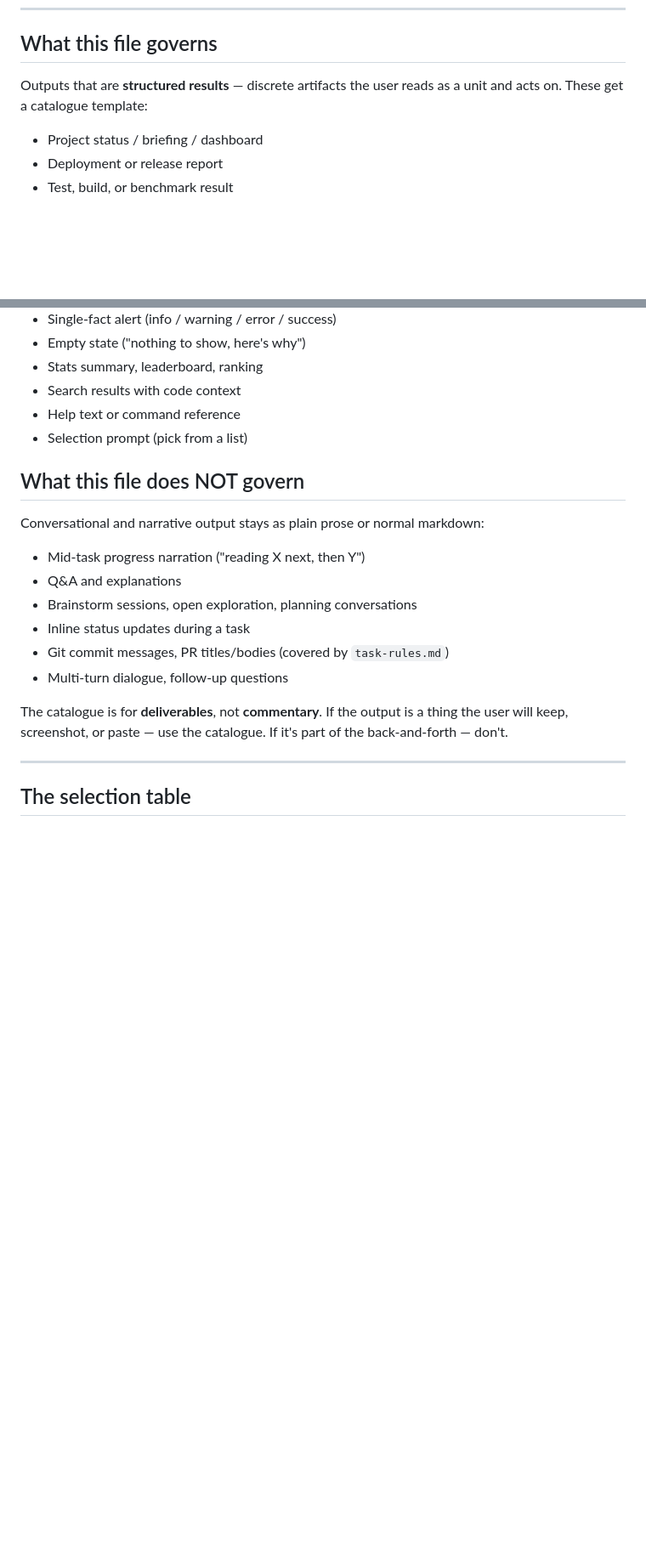
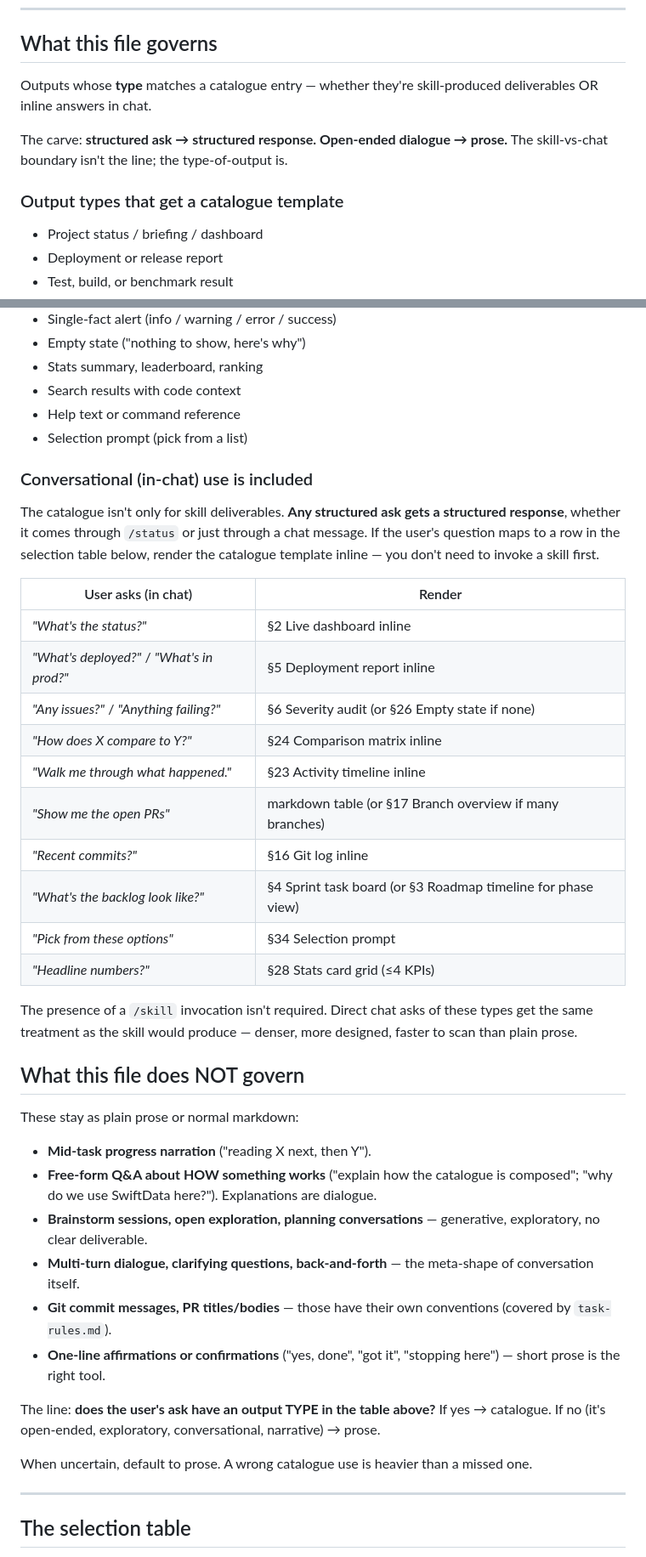
Before and after one commit to ChazzCoin/claude-kit, a Markdown page: kit/output-rules.md, 2 parts joined by grey strips. Shown at 85% size. Drawn GitHub-style; blank space fills up the shorter version.

Commit message:
feat(output-rules): catalogue applies to conversational asks too
The structured-outputs catalogue's scope was implicitly
"skill deliverables only" — direct chat asks like
"what's the status?" fell back to prose because they didn't go
through /status or /release. That carve was wrong.

The right line is:
  structured ask → structured response
  open-ended dialogue → prose
The skill-vs-chat boundary isn't the line; the type-of-output is.

kit/output-rules.md changes:
- "What this file governs" reframed around output TYPES (not
  deliverable-vs-commentary).
- NEW section "Conversational (in-chat) use is included" — table
  mapping 10 common chat asks to catalogue entries (status →
  §2, issues → §6 or §26, comparison → §24, timeline → §23,
  PRs → tabular or §17, etc.).
- "What does NOT govern" narrowed to genuinely open-ended
  dialogue: mid-task narration, free-form Q&A about HOW
  something works, brainstorming, multi-turn clarification,
  one-line affirmations.
- Closing rule: "When uncertain, default to prose. A wrong
  catalogue use is heavier than a missed one."

No skill changes — wired skills (/status, /release, /audit)
still pin their specific § entries. Only affects free-form
chat responses.

Linter passes (0 HIGH, 3 MEDIUM cross-platform refs intentional,
165 LOW suppressed — including 1 new LOW from the SwiftData
example I added in the prose).

Co-Authored-By: Claude Opus 4.7 (1M context) <noreply@anthropic.com>

```diff
--- a/kit/output-rules.md
+++ b/kit/output-rules.md
@@ -21,8 +21,14 @@ apply it.
 
 ## What this file governs
 
-Outputs that are **structured results** — discrete artifacts the
-user reads as a unit and acts on. These get a catalogue template:
+Outputs whose **type** matches a catalogue entry — whether
+they're skill-produced deliverables OR inline answers in chat.
+
+The carve: **structured ask → structured response. Open-ended
+dialogue → prose.** The skill-vs-chat boundary isn't the line;
+the type-of-output is.
+
+### Output types that get a catalogue template
 
 - Project status / briefing / dashboard
 - Deployment or release report
@@ -40,21 +46,56 @@ user reads as a unit and acts on. These get a catalogue template:
 - Help text or command reference
 - Selection prompt (pick from a list)
 
+### Conversational (in-chat) use is included
+
+The catalogue isn't only for skill deliverables. **Any
+structured ask gets a structured response**, whether it comes
+through `/status` or just through a chat message. If the user's
+question maps to a row in the selection table below, render the
+catalogue template inline — you don't need to invoke a skill
+first.
+
+| User asks (in chat) | Render |
+|---|---|
+| *"What's the status?"* | §2 Live dashboard inline |
+| *"What's deployed?"* / *"What's in prod?"* | §5 Deployment report inline |
+| *"Any issues?"* / *"Anything failing?"* | §6 Severity audit (or §26 Empty state if none) |
+| *"How does X compare to Y?"* | §24 Comparison matrix inline |
+| *"Walk me through what happened."* | §23 Activity timeline inline |
+| *"Show me the open PRs"* | markdown table (or §17 Branch overview if many branches) |
+| *"Recent commits?"* | §16 Git log inline |
+| *"What's the backlog look like?"* | §4 Sprint task board (or §3 Roadmap timeline for phase view) |
+| *"Pick from these options"* | §34 Selection prompt |
+| *"Headline numbers?"* | §28 Stats card grid (≤4 KPIs) |
+
+The presence of a `/skill` invocation isn't required. Direct
+chat asks of these types get the same treatment as the skill
+would produce — denser, more designed, faster to scan than
+plain prose.
+
 ## What this file does NOT govern
 
-Conversational and narrative output stays as plain prose or normal
-markdown:
+These stay as plain prose or normal markdown:
 
-- Mid-task progress narration ("reading X next, then Y")
-- Q&A and explanations
-- Brainstorm sessions, open exploration, planning conversations
-- Inline status updates during a task
-- Git commit messages, PR titles/bodies (covered by `task-rules.md`)
-- Multi-turn dialogue, follow-up questions
+- **Mid-task progress narration** ("reading X next, then Y").
+- **Free-form Q&A about HOW something works** ("explain how the
+  catalogue is composed"; "why do we use SwiftData here?").
+  Explanations are dialogue.
+- **Brainstorm sessions, open exploration, planning
+  conversations** — generative, exploratory, no clear deliverable.
+- **Multi-turn dialogue, clarifying questions, back-and-forth**
+  — the meta-shape of conversation itself.
+- **Git commit messages, PR titles/bodies** — those have their
+  own conventions (covered by `task-rules.md`).
+- **One-line affirmations or confirmations** ("yes, done",
+  "got it", "stopping here") — short prose is the right tool.
 
-The catalogue is for **deliverables**, not **commentary**. If the
-output is a thing the user will keep, screenshot, or paste — use
-the catalogue. If it's part of the back-and-forth — don't.
+The line: **does the user's ask have an output TYPE in the
+table above?** If yes → catalogue. If no (it's open-ended,
+exploratory, conversational, narrative) → prose.
+
+When uncertain, default to prose. A wrong catalogue use is
+heavier than a missed one.
 
 ---
 
```
Also changed, not shown: CHANGELOG.md (+34 -1 lines).
